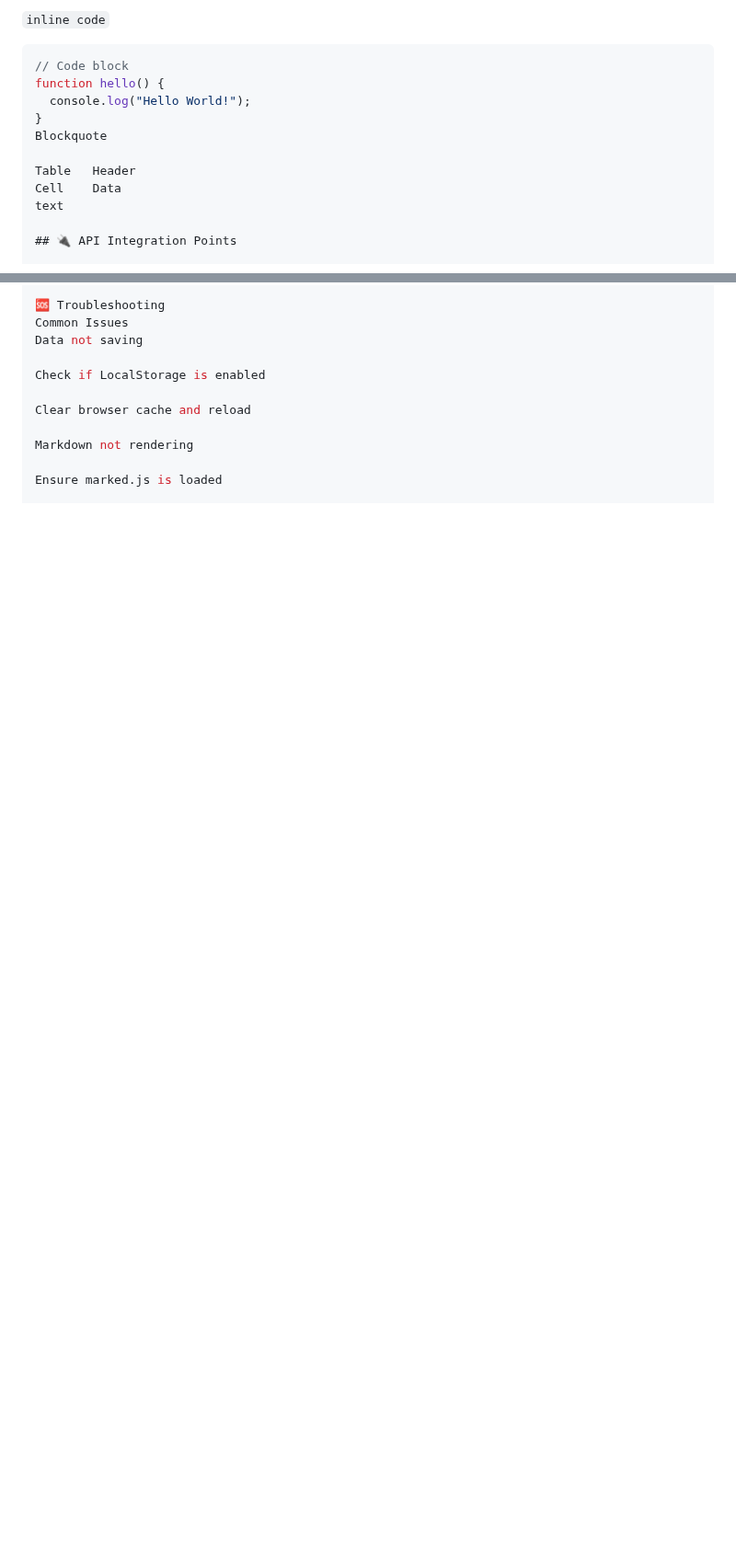
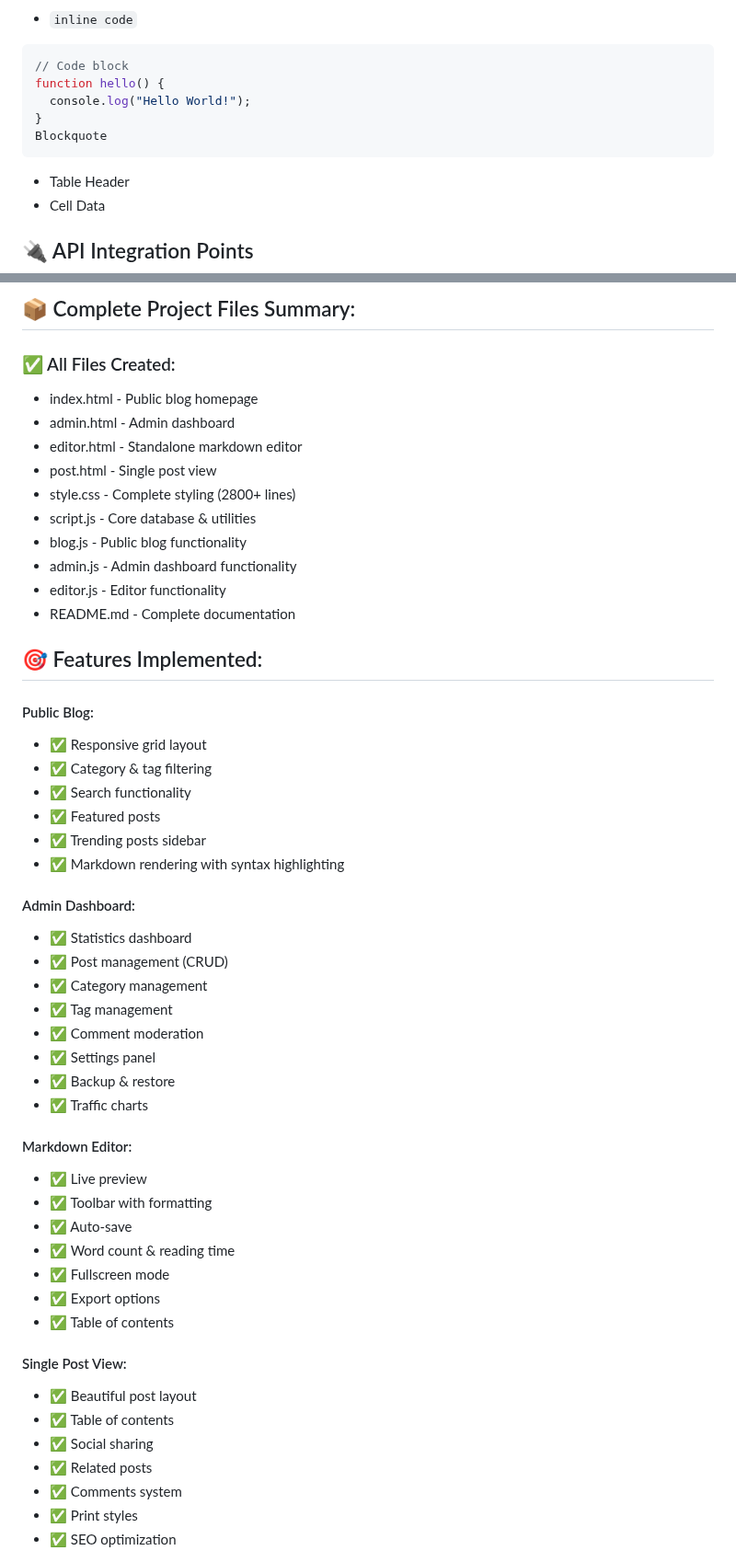
Before and after one commit to elagiaunified/intermediate-projects, a Markdown page: blog-cms/README.md, 2 parts joined by grey strips. Shown at 92% size. GitHub-like rendering; blank space fills up the shorter version.

````diff
--- a/blog-cms/README.md
+++ b/blog-cms/README.md
@@ -233,5 +209,5 @@ markdown
 
-`inline code`
+- `inline code`
 
 ```javascript
 // Code block
@@ -239,10 +215,10 @@ function hello() {
   console.log("Hello World!");
 }
 Blockquote
+```
 
-Table	Header
-Cell	Data
-text
+- Table	Header
+- Cell	Data
 
 ## 🔌 API Integration Points
 
@@ -360,13 +299,51 @@ v0.1.0: Initial prototype
 
-🆘 Troubleshooting
-Common Issues
-Data not saving
+## 📦 Complete Project Files Summary:
+### ✅ All Files Created:
+- index.html - Public blog homepage
+- admin.html - Admin dashboard
+- editor.html - Standalone markdown editor
+- post.html - Single post view
+- style.css - Complete styling (2800+ lines)
+- script.js - Core database & utilities
+- blog.js - Public blog functionality
+- admin.js - Admin dashboard functionality
+- editor.js - Editor functionality
+- README.md - Complete documentation
 
-Check if LocalStorage is enabled
+## 🎯 Features Implemented:
+#### Public Blog:
+- ✅ Responsive grid layout
+- ✅ Category & tag filtering
+- ✅ Search functionality
+- ✅ Featured posts
+- ✅ Trending posts sidebar
+- ✅ Markdown rendering with syntax highlighting
 
-Clear browser cache and reload
+#### Admin Dashboard:
+- ✅ Statistics dashboard
+- ✅ Post management (CRUD)
+- ✅ Category management
+- ✅ Tag management
+- ✅ Comment moderation
+- ✅ Settings panel
+- ✅ Backup & restore
+- ✅ Traffic charts
 
-Markdown not rendering
+#### Markdown Editor:
+- ✅ Live preview
+- ✅ Toolbar with formatting
+- ✅ Auto-save
+- ✅ Word count & reading time
+- ✅ Fullscreen mode
+- ✅ Export options
+- ✅ Table of contents
 
-Ensure marked.js is loaded
+#### Single Post View:
+- ✅ Beautiful post layout
+- ✅ Table of contents
+- ✅ Social sharing
+- ✅ Related posts
+- ✅ Comments system
+- ✅ Print styles
+- ✅ SEO optimization
 
````
Also changed, not shown: other parts of blog-cms/README.md (+123 -358 lines).
